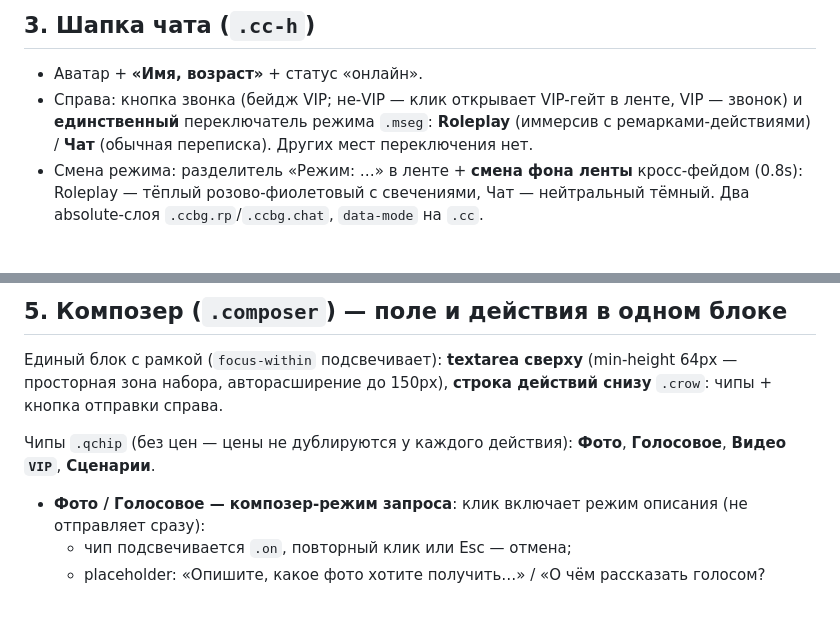
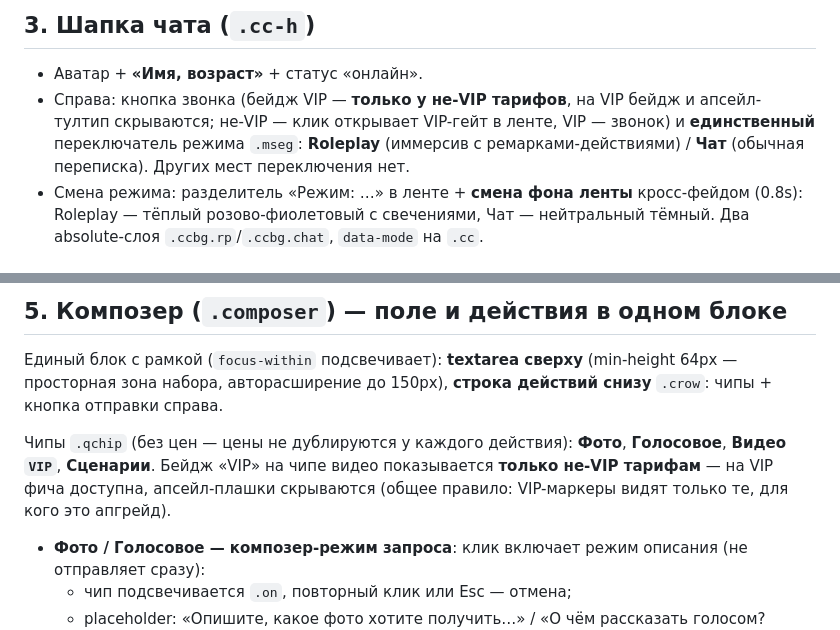
Before and after one commit to serjnsk/lovix-design, a Markdown page: chat/SPEC.md, 2 parts joined by grey strips. Drawn GitHub-style; blank space fills up the shorter version.

Commit message:
chat/SPEC: VIP badges shown only to non-VIP tiers (upsell markers rule)
Co-Authored-By: Claude Fable 5 <noreply@anthropic.com>

```diff
--- a/chat/SPEC.md
+++ b/chat/SPEC.md
@@ -26,7 +26,7 @@
 ## 3. Шапка чата (`.cc-h`)
 
 - Аватар + **«Имя, возраст»** + статус «онлайн».
-- Справа: кнопка звонка (бейдж VIP; не-VIP — клик открывает VIP-гейт в ленте, VIP — звонок) и **единственный** переключатель режима `.mseg`: **Roleplay** (иммерсив с ремарками-действиями) / **Чат** (обычная переписка). Других мест переключения нет.
+- Справа: кнопка звонка (бейдж VIP — **только у не-VIP тарифов**, на VIP бейдж и апсейл-тултип скрываются; не-VIP — клик открывает VIP-гейт в ленте, VIP — звонок) и **единственный** переключатель режима `.mseg`: **Roleplay** (иммерсив с ремарками-действиями) / **Чат** (обычная переписка). Других мест переключения нет.
 - Смена режима: разделитель «Режим: …» в ленте + **смена фона ленты** кросс-фейдом (0.8s): Roleplay — тёплый розово-фиолетовый с свечениями, Чат — нейтральный тёмный. Два absolute-слоя `.ccbg.rp`/`.ccbg.chat`, `data-mode` на `.cc`.
 
 ## 4. Лента (`.feed`) — виды сообщений
@@ -51,7 +51,7 @@
 
 Единый блок с рамкой (`focus-within` подсвечивает): **textarea сверху** (min-height 64px — просторная зона набора, авторасширение до 150px), **строка действий снизу** `.crow`: чипы + кнопка отправки справа.
 
-Чипы `.qchip` (без цен — цены не дублируются у каждого действия): **Фото**, **Голосовое**, **Видео `VIP`**, **Сценарии**.
+Чипы `.qchip` (без цен — цены не дублируются у каждого действия): **Фото**, **Голосовое**, **Видео `VIP`**, **Сценарии**. Бейдж «VIP» на чипе видео показывается **только не-VIP тарифам** — на VIP фича доступна, апсейл-плашки скрываются (общее правило: VIP-маркеры видят только те, для кого это апгрейд).
 
 - **Фото / Голосовое — композер-режим запроса**: клик включает режим описания (не отправляет сразу):
   - чип подсвечивается `.on`, повторный клик или Esc — отмена;
```
